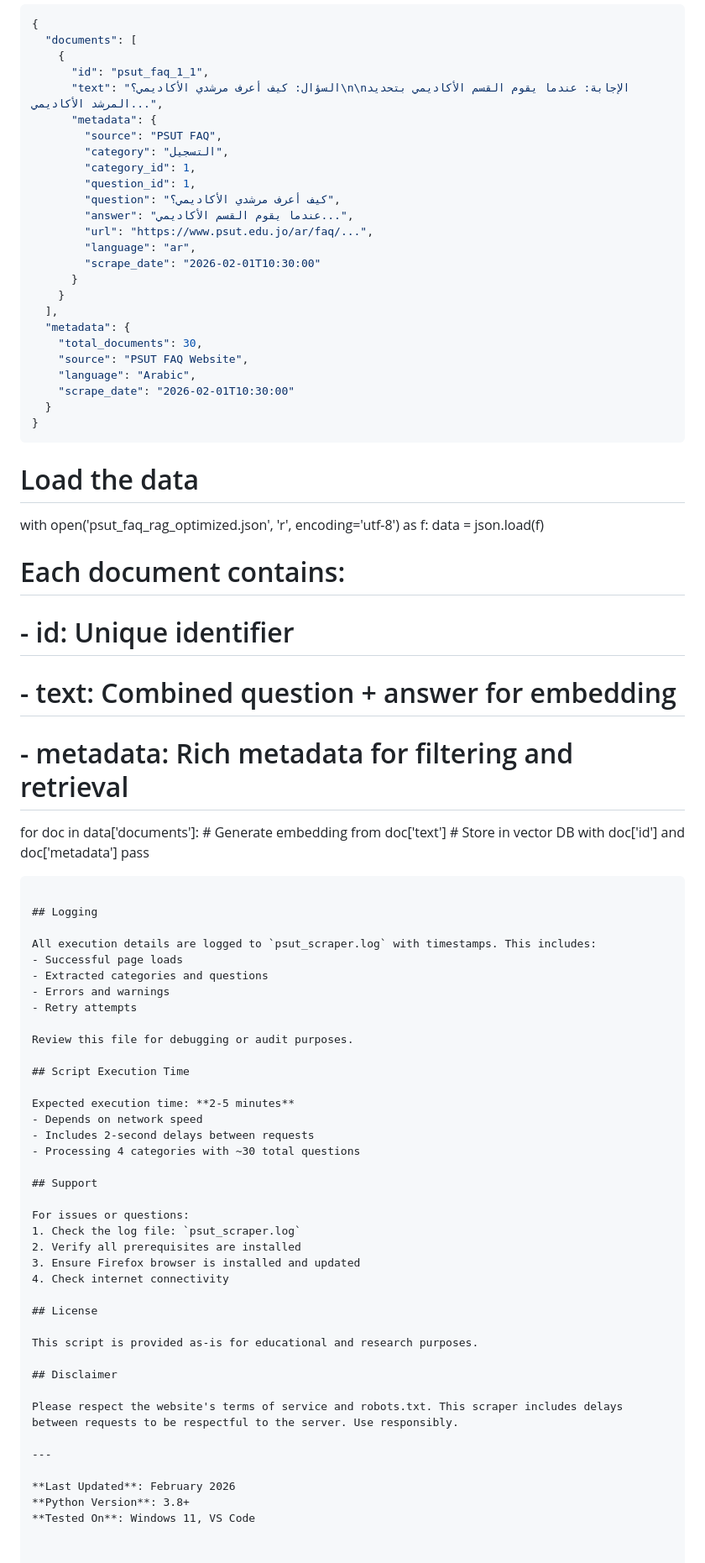
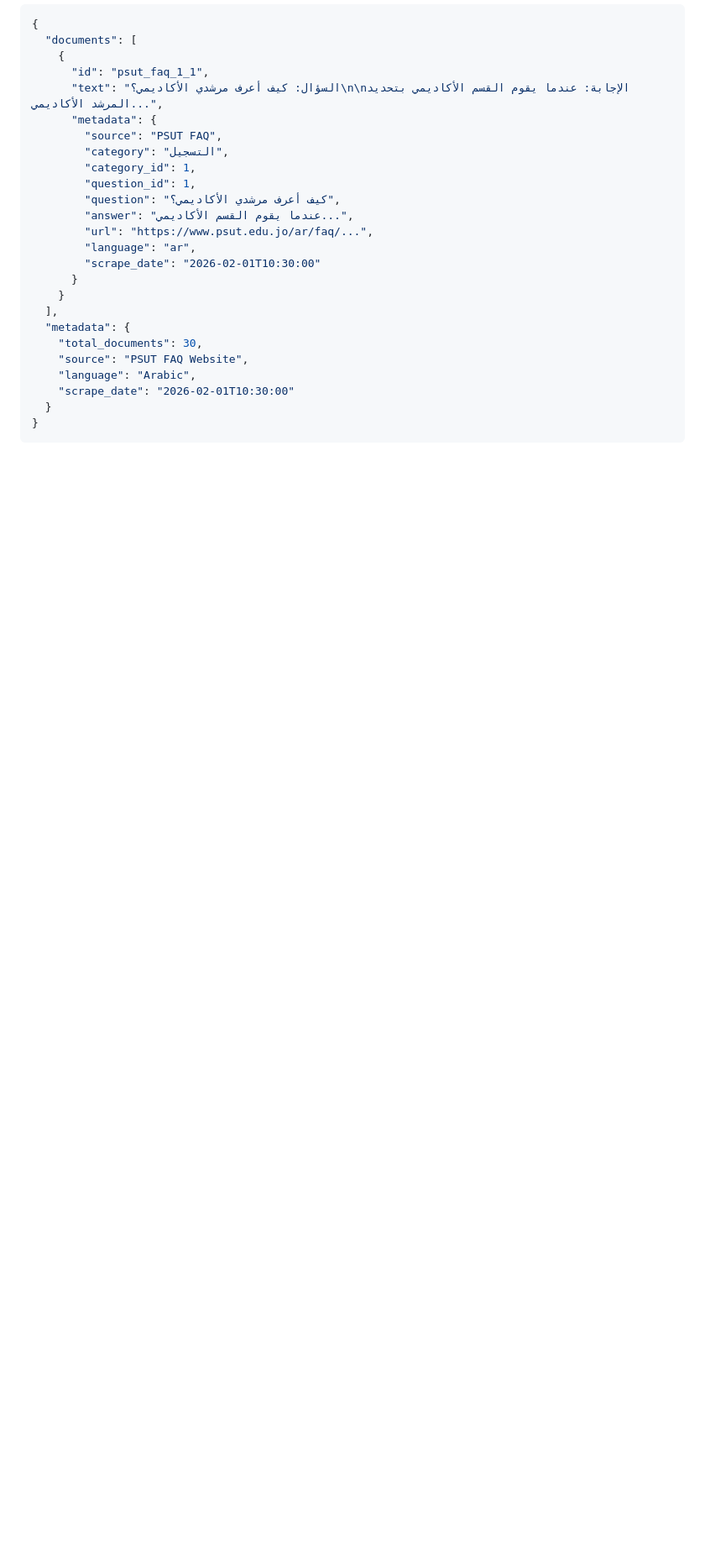
Before and after one commit to myKareem/PSUT-AI-AGENT, a Markdown page: scraping faq/README.md, the part around the change. Shown at 84% size. Drawn GitHub-style; blank space fills up the shorter version.

````diff
--- a/scraping faq/README.md
+++ b/scraping faq/README.md
@@ -138,58 +138,3 @@ After successful execution, you'll find:
   }
 }
 ```
-
-
-# Load the data
-with open('psut_faq_rag_optimized.json', 'r', encoding='utf-8') as f:
-    data = json.load(f)
-
-# Each document contains:
-# - id: Unique identifier
-# - text: Combined question + answer for embedding
-# - metadata: Rich metadata for filtering and retrieval
-
-for doc in data['documents']:
-    # Generate embedding from doc['text']
-    # Store in vector DB with doc['id'] and doc['metadata']
-    pass
-```
-
-## Logging
-
-All execution details are logged to `psut_scraper.log` with timestamps. This includes:
-- Successful page loads
-- Extracted categories and questions
-- Errors and warnings
-- Retry attempts
-
-Review this file for debugging or audit purposes.
-
-## Script Execution Time
-
-Expected execution time: **2-5 minutes**
-- Depends on network speed
-- Includes 2-second delays between requests
-- Processing 4 categories with ~30 total questions
-
-## Support
-
-For issues or questions:
-1. Check the log file: `psut_scraper.log`
-2. Verify all prerequisites are installed
-3. Ensure Firefox browser is installed and updated
-4. Check internet connectivity
-
-## License
-
-This script is provided as-is for educational and research purposes.
-
-## Disclaimer
-
-Please respect the website's terms of service and robots.txt. This scraper includes delays between requests to be respectful to the server. Use responsibly.
-
----
-
-**Last Updated**: February 2026
-**Python Version**: 3.8+
-**Tested On**: Windows 11, VS Code
````
